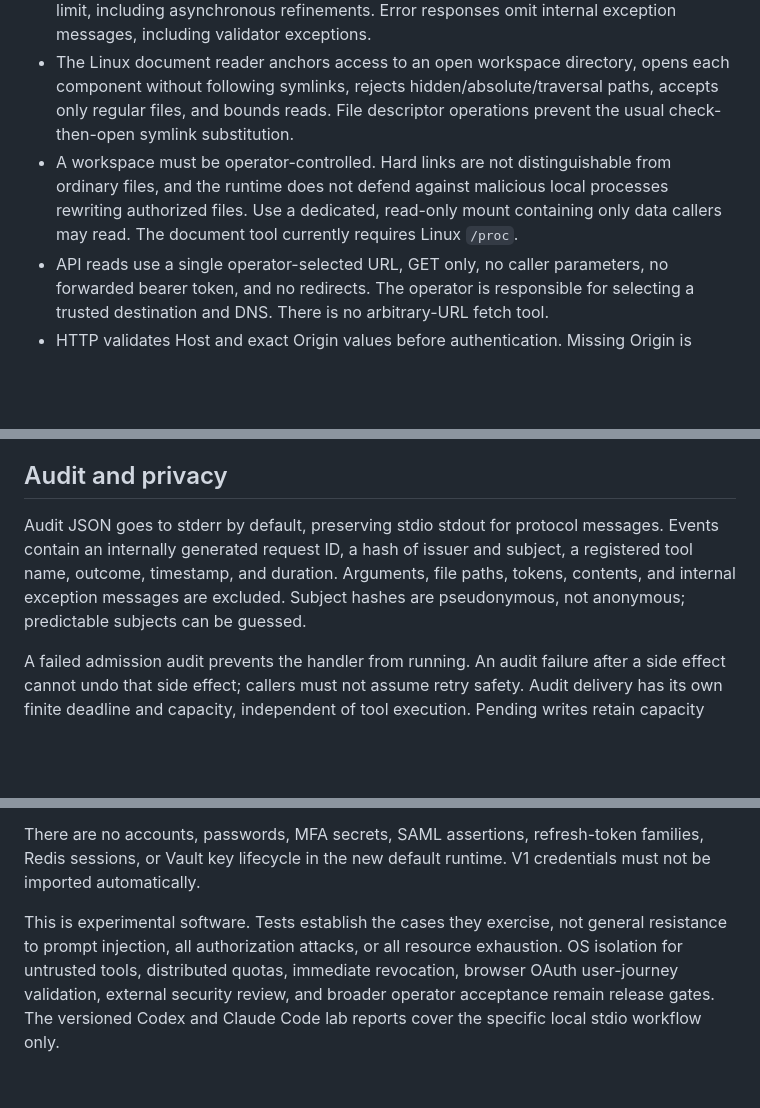
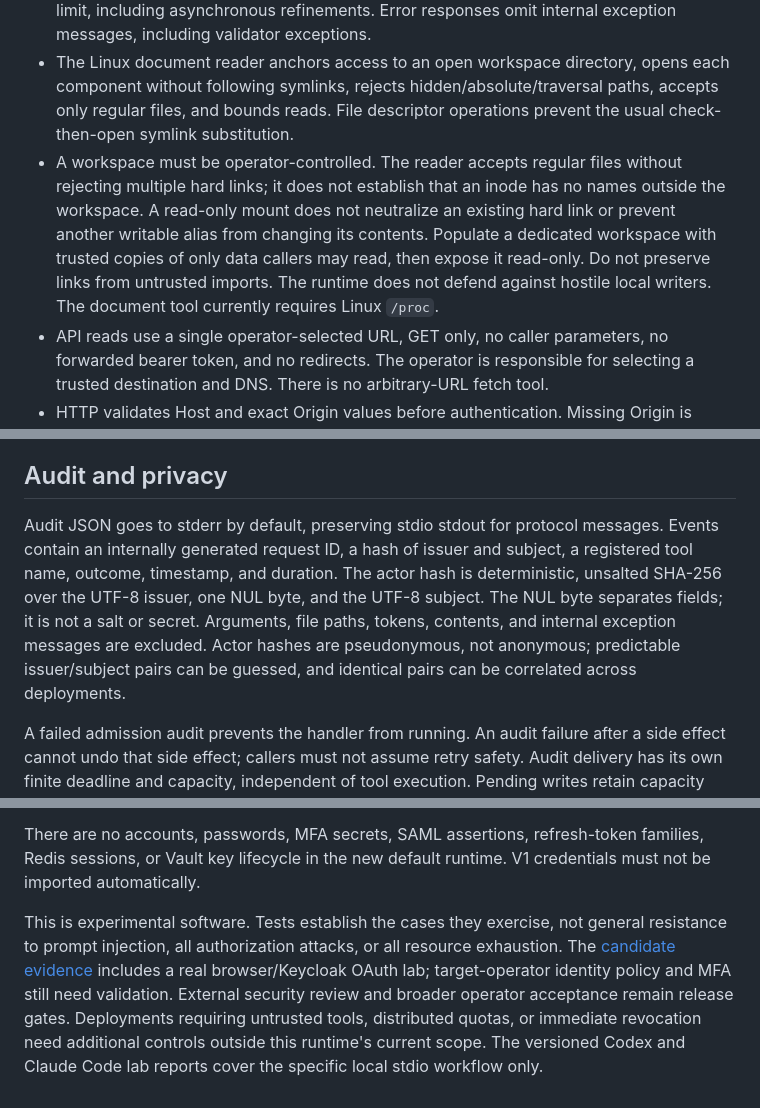
Before and after one commit to perfecxion-ai/secure-mcp, a Markdown page: docs/THREAT_MODEL.md, 3 parts joined by grey strips. Rendered like a GitHub page; blank space fills up the shorter version.

Commit message:
Clarify audit pseudonyms and workspace preparation

```diff
--- a/docs/THREAT_MODEL.md
+++ b/docs/THREAT_MODEL.md
@@ -13,7 +13,7 @@ Local stdio clients inherit the authority of the launching process and its confi
 - Tool allowlist, all required scopes, token expiry, and read-only policy govern both discovery and invocation.
 - Strict input schemas reject unknown fields instead of rewriting input. A collection-entry budget runs before schema validation in the SDK and before serialization/validation in direct library calls. Custom schema validation runs once inside the runtime execution limit, including asynchronous refinements. Error responses omit internal exception messages, including validator exceptions.
 - The Linux document reader anchors access to an open workspace directory, opens each component without following symlinks, rejects hidden/absolute/traversal paths, accepts only regular files, and bounds reads. File descriptor operations prevent the usual check-then-open symlink substitution.
-- A workspace must be operator-controlled. Hard links are not distinguishable from ordinary files, and the runtime does not defend against malicious local processes rewriting authorized files. Use a dedicated, read-only mount containing only data callers may read. The document tool currently requires Linux `/proc`.
+- A workspace must be operator-controlled. The reader accepts regular files without rejecting multiple hard links; it does not establish that an inode has no names outside the workspace. A read-only mount does not neutralize an existing hard link or prevent another writable alias from changing its contents. Populate a dedicated workspace with trusted copies of only data callers may read, then expose it read-only. Do not preserve links from untrusted imports. The runtime does not defend against hostile local writers. The document tool currently requires Linux `/proc`.
 - API reads use a single operator-selected URL, GET only, no caller parameters, no forwarded bearer token, and no redirects. The operator is responsible for selecting a trusted destination and DNS. There is no arbitrary-URL fetch tool.
 - HTTP validates Host and exact Origin values before authentication. Missing Origin is allowed for native clients; every HTTP MCP call still requires a valid token. Tokens must use a configured asymmetric algorithm, carry `typ: at+jwt`, and satisfy issuer, audience, subject, issue-time, expiry, and maximum lifetime checks. JWKS lookup uses only the configured URL.
 - HTTP body, header, connection, request, and tool concurrency limits bound accepted work. Stdio bounds frames. Tool deadlines and caller cancellation signal cooperative handlers.
@@ -21,7 +21,7 @@ Local stdio clients inherit the authority of the launching process and its confi
 
 ## Audit and privacy
 
-Audit JSON goes to stderr by default, preserving stdio stdout for protocol messages. Events contain an internally generated request ID, a hash of issuer and subject, a registered tool name, outcome, timestamp, and duration. Arguments, file paths, tokens, contents, and internal exception messages are excluded. Subject hashes are pseudonymous, not anonymous; predictable subjects can be guessed.
+Audit JSON goes to stderr by default, preserving stdio stdout for protocol messages. Events contain an internally generated request ID, a hash of issuer and subject, a registered tool name, outcome, timestamp, and duration. The actor hash is deterministic, unsalted SHA-256 over the UTF-8 issuer, one NUL byte, and the UTF-8 subject. The NUL byte separates fields; it is not a salt or secret. Arguments, file paths, tokens, contents, and internal exception messages are excluded. Actor hashes are pseudonymous, not anonymous; predictable issuer/subject pairs can be guessed, and identical pairs can be correlated across deployments.
 
 A failed admission audit prevents the handler from running. An audit failure after a side effect cannot undo that side effect; callers must not assume retry safety. Audit delivery has its own finite deadline and capacity, independent of tool execution. Pending writes retain capacity until the sink settles; delivery loss latches readiness unhealthy until restart. Tool timeout, cancellation, saturation, and shutdown outcomes attempt terminal records outside execution slots. HTTP authentication, Host/Origin checks, route/status rejection, SDK errors, and disconnects have content-free records correlated by server-generated IDs. Socket terminal records happen after response delivery and cannot gate that response. Process crashes, failed storage, traffic rejected by Node before the runtime request handler runs (including unsupported upgrades or tunnels), and capacity exhausted during a flood can lose records; counters and readiness expose detected loss. Stderr is not durable storage. Acknowledged tool success means handler completion, not proof that the client received the result. Collect reverse-proxy access status without credentials to cover the outer network boundary.
 
@@ -33,4 +33,4 @@ This runtime does not issue, refresh, or revoke tokens. It verifies short-lived
 
 There are no accounts, passwords, MFA secrets, SAML assertions, refresh-token families, Redis sessions, or Vault key lifecycle in the new default runtime. V1 credentials must not be imported automatically.
 
-This is experimental software. Tests establish the cases they exercise, not general resistance to prompt injection, all authorization attacks, or all resource exhaustion. OS isolation for untrusted tools, distributed quotas, immediate revocation, browser OAuth user-journey validation, external security review, and broader operator acceptance remain release gates. The versioned Codex and Claude Code lab reports cover the specific local stdio workflow only.
+This is experimental software. Tests establish the cases they exercise, not general resistance to prompt injection, all authorization attacks, or all resource exhaustion. The [candidate evidence](validation/CANDIDATE.md) includes a real browser/Keycloak OAuth lab; target-operator identity policy and MFA still need validation. External security review and broader operator acceptance remain release gates. Deployments requiring untrusted tools, distributed quotas, or immediate revocation need additional controls outside this runtime's current scope. The versioned Codex and Claude Code lab reports cover the specific local stdio workflow only.
```
Also changed, not shown: docs/OPERATIONS.md (+4 -0 lines).
